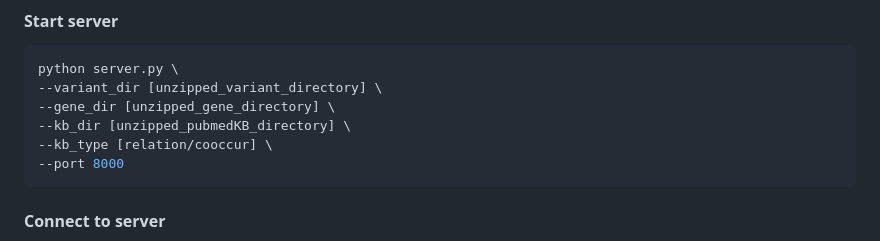
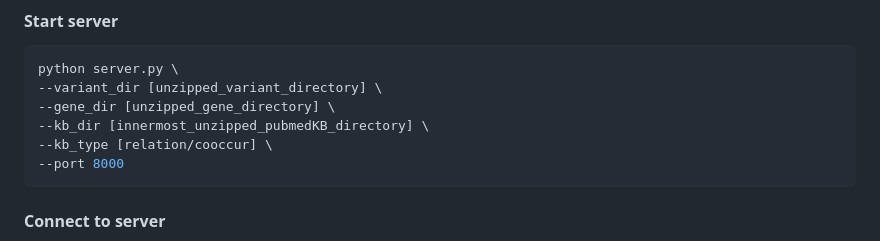
Before and after one commit to jacobvsdanniel/pubmedkb_web, a Markdown page: README.md, the part around the change. Drawn GitHub-style.

````diff
--- a/README.md
+++ b/README.md
@@ -82,7 +82,7 @@ git checkout 2e79a4bbf4258c88dda1ddc7f4e4f3ee37443896
 python server.py \
 --variant_dir [unzipped_variant_directory] \
 --gene_dir [unzipped_gene_directory] \
---kb_dir [unzipped_pubmedKB_directory] \
+--kb_dir [innermost_unzipped_pubmedKB_directory] \
 --kb_type [relation/cooccur] \
 --port 8000
 ```
````
